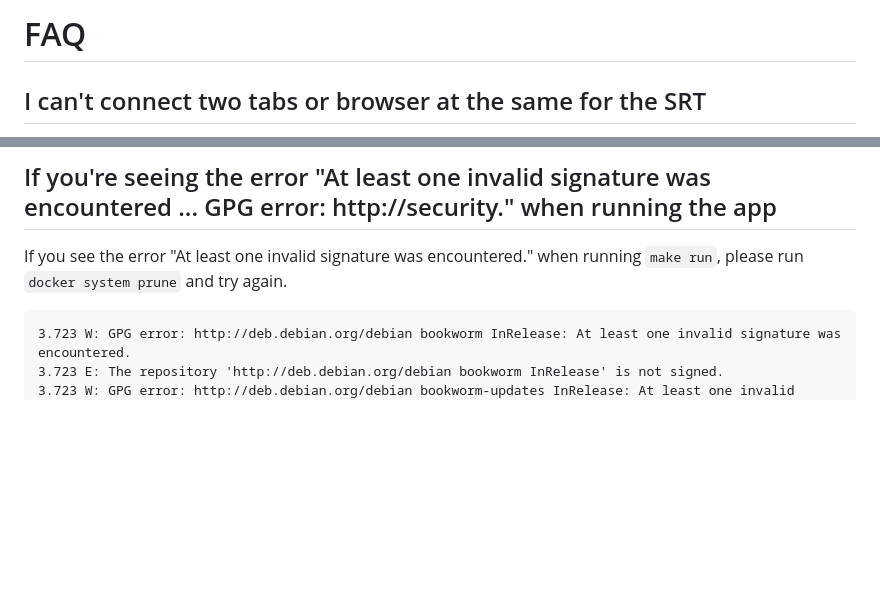
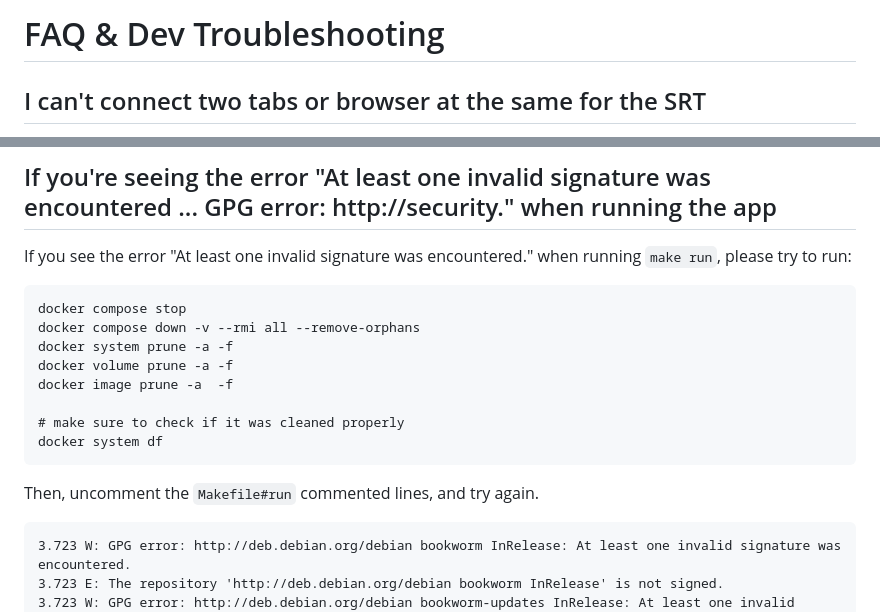
Before and after one commit to flavioribeiro/donut, a Markdown page: FAQ.md, 2 parts joined by grey strips. Rendered like a GitHub page; blank space fills up the shorter version.

Commit message:
add instructions to solve docker issues

````diff
--- a/FAQ.md
+++ b/FAQ.md
@@ -1,4 +1,4 @@
-# FAQ
+# FAQ & Dev Troubleshooting
 
 ## I can't connect two tabs or browser at the same for the SRT
 
@@ -112,7 +112,20 @@ ref https://github.com/golang/go/issues/54690
 
 ## If you're seeing the error "At least one invalid signature was encountered ... GPG error: http://security." when running the app
 
-If you see the error "At least one invalid signature was encountered." when running `make run`, please run `docker system prune` and try again.
+If you see the error "At least one invalid signature was encountered." when running `make run`, please try to run:
+
+```
+docker compose stop
+docker compose down -v --rmi all --remove-orphans
+docker system prune -a -f
+docker volume prune -a -f
+docker image prune -a  -f
+
+# make sure to check if it was cleaned properly
+docker system df
+```
+
+Then, uncomment the `Makefile#run` commented lines, and try again.
 
 ```
 3.723 W: GPG error: http://deb.debian.org/debian bookworm InRelease: At least one invalid signature was encountered.
````
